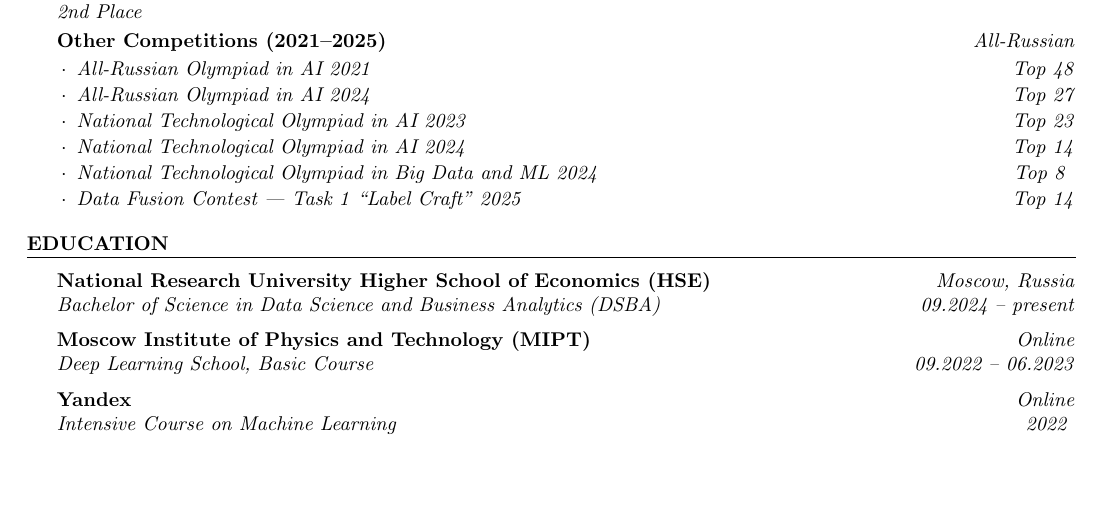
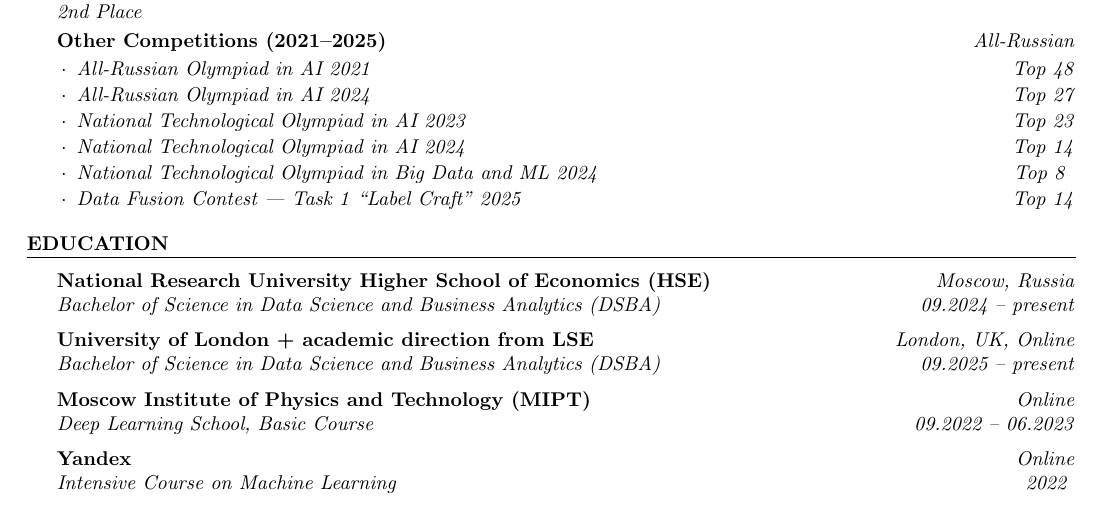
Before and after one commit to D1ffic00lt/cv, a LaTeX CV (cv_Filinov_Dmitry.tex, which reads en/education.tex): part of the page, cut so that both start at the same text, the shorter picture padded with empty space. Compiled offline with pdfLaTeX.

Commit message:
added UoL

```diff
--- a/en/education.tex
+++ b/en/education.tex
@@ -3,9 +3,13 @@
 
 \textbf{National Research University Higher School of Economics (HSE)} \hfill \emph{Moscow, Russia}
 
-	\textit{Bachelor of Science in Data Science and Business Analytics (DSBA)}\hfill \emph{09.2024 – present}\vspace{0.2cm}
+\textit{Bachelor of Science in Data Science and Business Analytics (DSBA)}\hfill \emph{09.2024 – present}\vspace{0.2cm}
 
-	\textbf{Moscow Institute of Physics and Technology (MIPT)} \hfill \emph{Online}
+\textbf{University of London + academic direction from LSE} \hfill \emph{London, UK, Online}
+
+\textit{Bachelor of Science in Data Science and Business Analytics (DSBA)}\hfill \emph{09.2025 – present}\vspace{0.2cm}
+
+\textbf{Moscow Institute of Physics and Technology (MIPT)} \hfill \emph{Online}
 
 \textit{Deep Learning School, Basic Course} \hfill \emph{09.2022 – 06.2023}\vspace{0.2cm}
 
```
Also changed, not shown: ru/education.tex (+4 -0 lines), cv_Filinov_Dmitry.pdf, cv_Filinov_Dmitry_ru.pdf.
